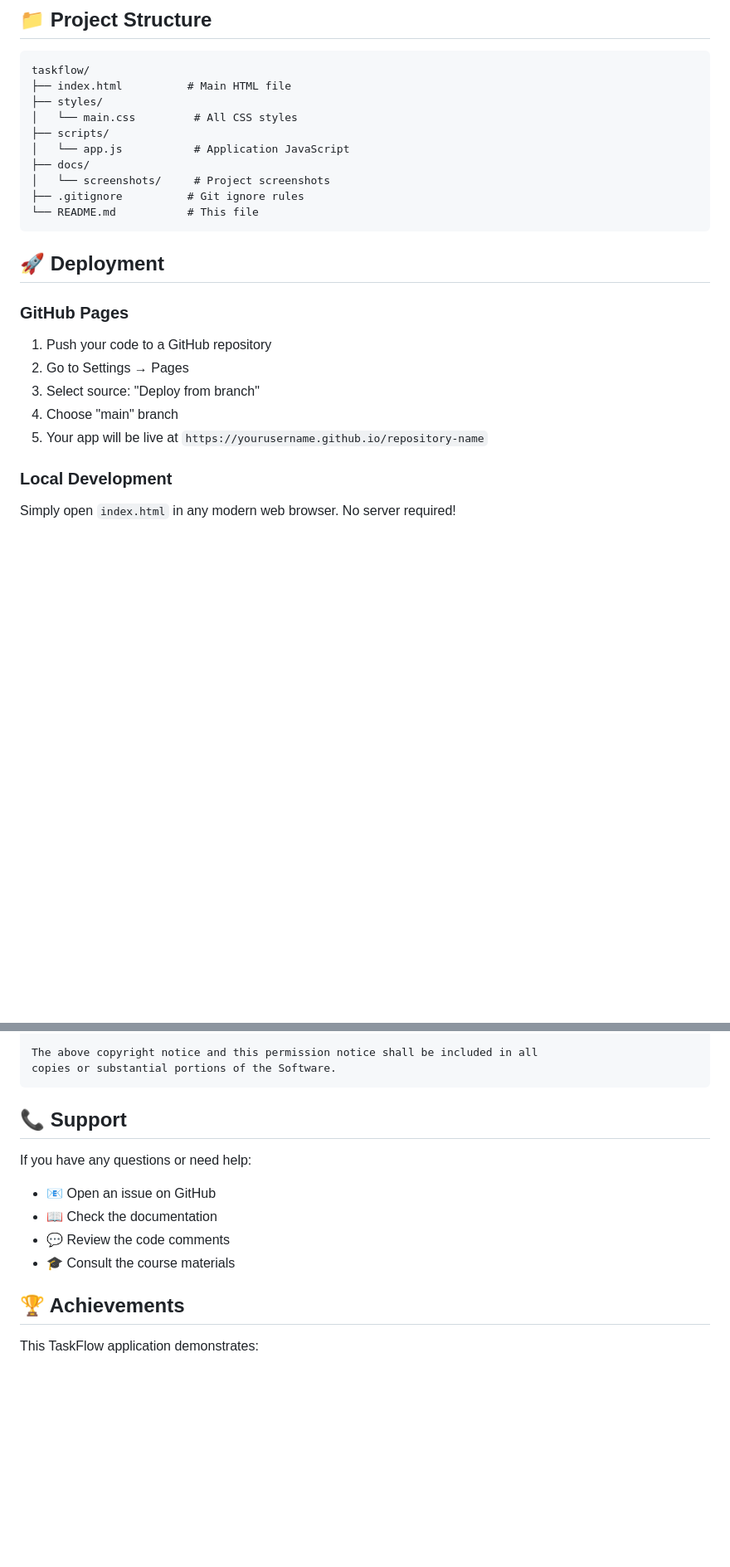
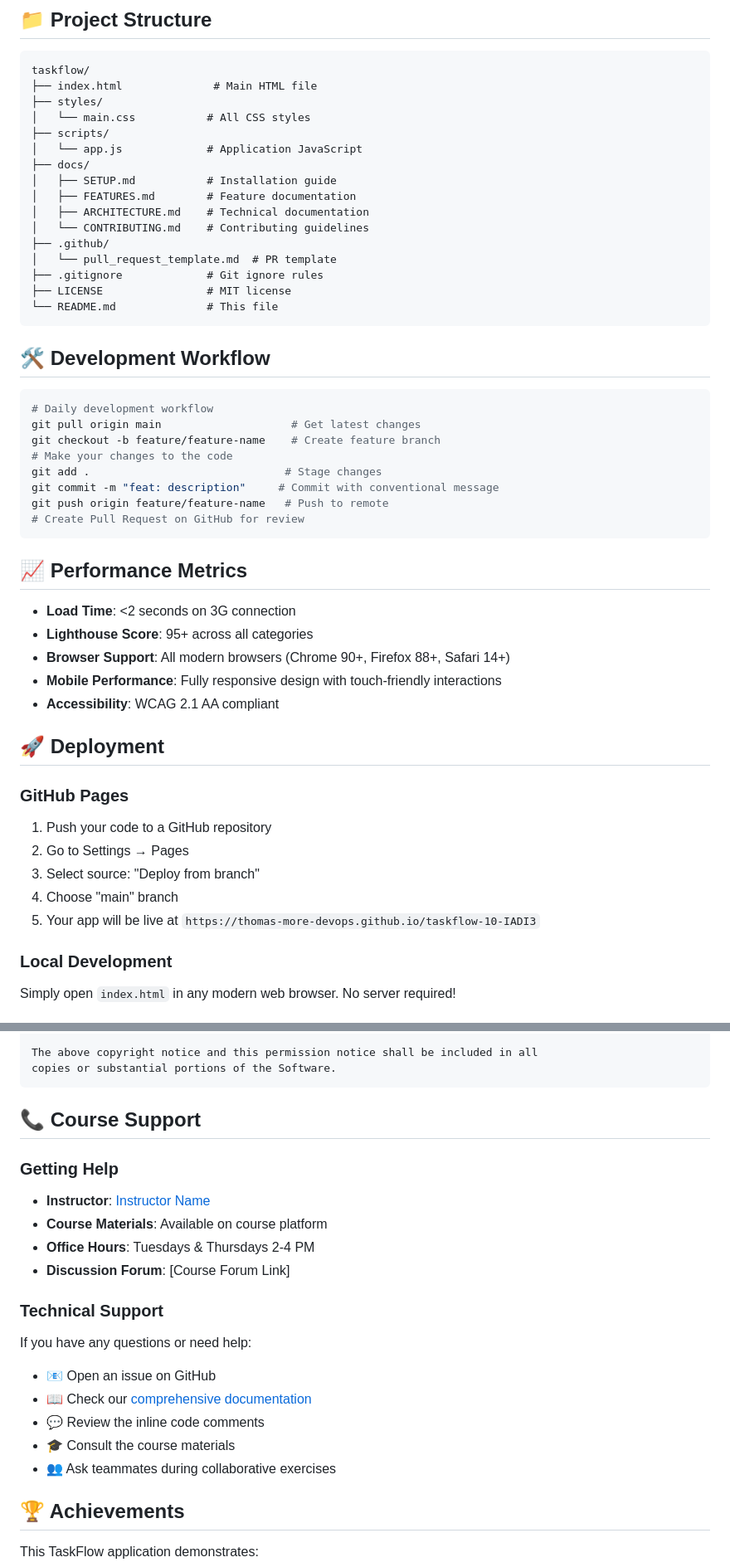
Before and after one commit to thomas-more-devops/taskflow-10-IADI3, a Markdown page: README.md, 2 parts joined by grey strips. Shown at 83% size. Rendered like a GitHub page; blank space fills up the shorter version.

Commit message:
docs: enhance README with additional sections

````diff
--- a/README.md
+++ b/README.md
@@ -76,16 +103,43 @@ This project demonstrates:
 
 ```
 taskflow/
-├── index.html          # Main HTML file
+├── index.html              # Main HTML file
 ├── styles/
-│   └── main.css         # All CSS styles
+│   └── main.css           # All CSS styles
 ├── scripts/
-│   └── app.js           # Application JavaScript
+│   └── app.js             # Application JavaScript
 ├── docs/
-│   └── screenshots/     # Project screenshots
-├── .gitignore          # Git ignore rules
-└── README.md           # This file
+│   ├── SETUP.md           # Installation guide
+│   ├── FEATURES.md        # Feature documentation
+│   ├── ARCHITECTURE.md    # Technical documentation
+│   └── CONTRIBUTING.md    # Contributing guidelines
+├── .github/
+│   └── pull_request_template.md  # PR template
+├── .gitignore             # Git ignore rules
+├── LICENSE                # MIT license
+└── README.md              # This file
 ```
+
+## 🛠️ Development Workflow
+
+```bash
+# Daily development workflow
+git pull origin main                    # Get latest changes
+git checkout -b feature/feature-name    # Create feature branch
+# Make your changes to the code
+git add .                              # Stage changes
+git commit -m "feat: description"     # Commit with conventional message
+git push origin feature/feature-name   # Push to remote
+# Create Pull Request on GitHub for review
+```
+
+## 📈 Performance Metrics
+
+- **Load Time**: <2 seconds on 3G connection
+- **Lighthouse Score**: 95+ across all categories
+- **Browser Support**: All modern browsers (Chrome 90+, Firefox 88+, Safari 14+)
+- **Mobile Performance**: Fully responsive design with touch-friendly interactions
+- **Accessibility**: WCAG 2.1 AA compliant
 
 ## 🚀 Deployment
 
@@ -94,7 +148,7 @@ taskflow/
 2. Go to Settings → Pages
 3. Select source: "Deploy from branch"
 4. Choose "main" branch
-5. Your app will be live at `https://yourusername.github.io/repository-name`
+5. Your app will be live at `https://thomas-more-devops.github.io/taskflow-10-IADI3`
 
 ### Local Development
 Simply open `index.html` in any modern web browser. No server required!
@@ -242,13 +303,21 @@ The above copyright notice and this permission notice shall be included in all
 copies or substantial portions of the Software.
 ```
 
-## 📞 Support
+## 📞 Course Support
 
+### Getting Help
+- **Instructor**: [Instructor Name](mailto:instructor@example.com)
+- **Course Materials**: Available on course platform
+- **Office Hours**: Tuesdays & Thursdays 2-4 PM
+- **Discussion Forum**: [Course Forum Link]
+
+### Technical Support
 If you have any questions or need help:
 - 📧 Open an issue on GitHub
-- 📖 Check the documentation
-- 💬 Review the code comments
+- 📖 Check our [comprehensive documentation](docs/)
+- 💬 Review the inline code comments
 - 🎓 Consult the course materials
+- 👥 Ask teammates during collaborative exercises
 
 ## 🏆 Achievements
 
````
Also changed, not shown: other parts of README.md (+51 -2 lines).
